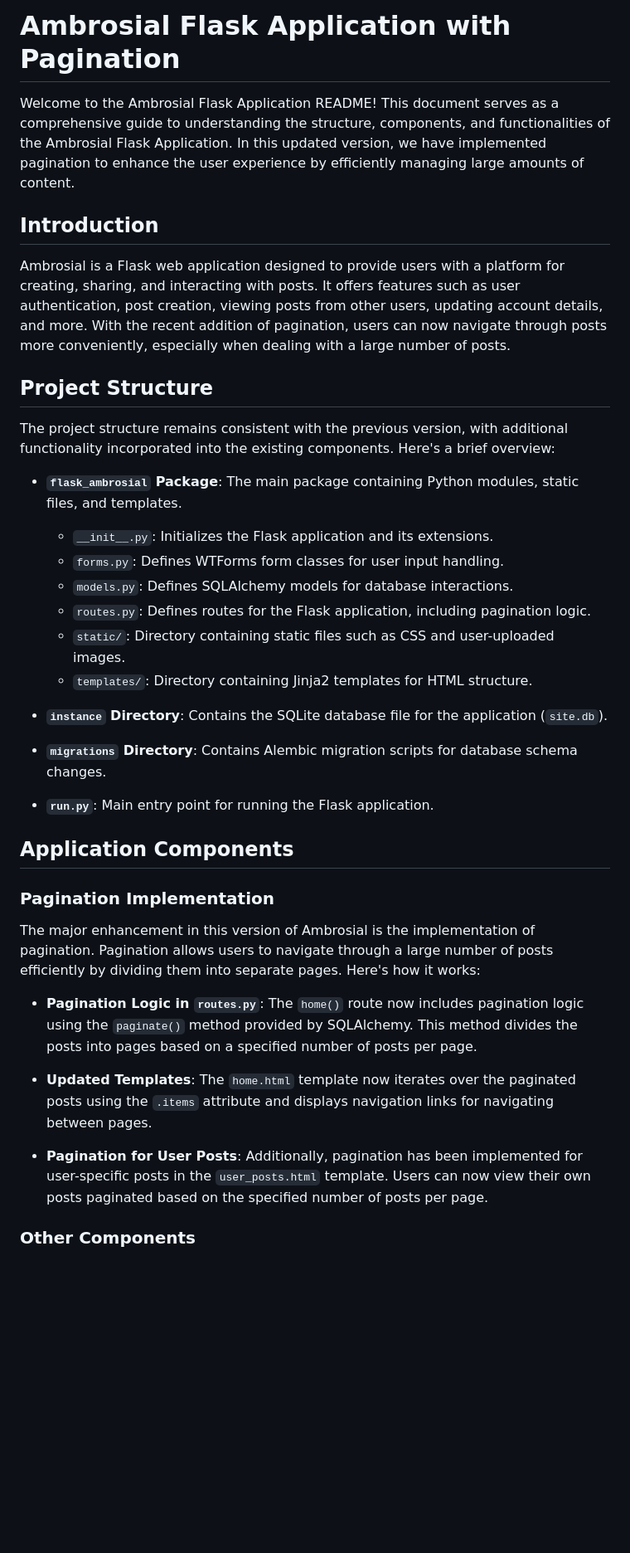
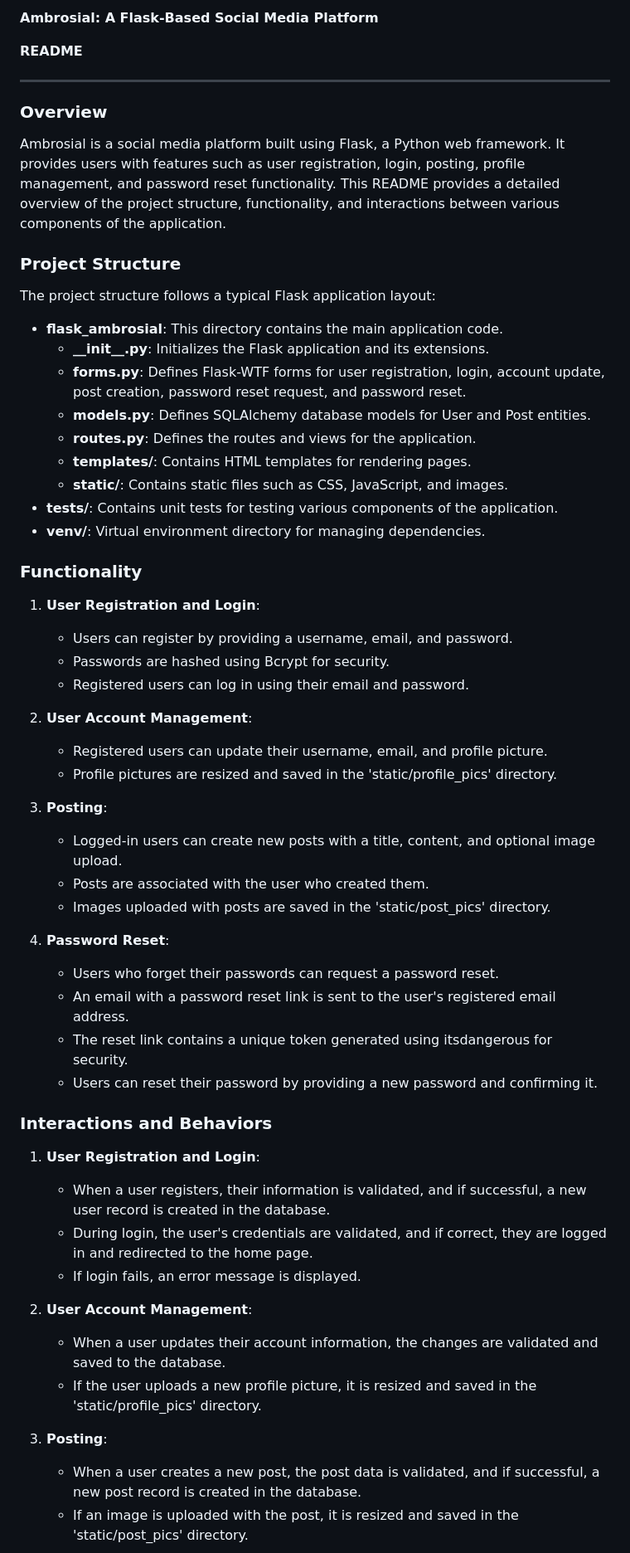
Before and after one commit to paschalugwu/Ambrosial, a Markdown page: 10-Password-Reset-Email/README.md, the part around one of its changes. Shown at 83% size. Drawn GitHub-style; blank space fills up the shorter version.

```diff
--- a/10-Password-Reset-Email/README.md
+++ b/10-Password-Reset-Email/README.md
@@ -1,40 +1,61 @@
-# Ambrosial Flask Application with Pagination
+**Ambrosial: A Flask-Based Social Media Platform**
 
-Welcome to the Ambrosial Flask Application README! This document serves as a comprehensive guide to understanding the structure, components, and functionalities of the Ambrosial Flask Application. In this updated version, we have implemented pagination to enhance the user experience by efficiently managing large amounts of content.
+**README**
 
-## Introduction
+---
 
-Ambrosial is a Flask web application designed to provide users with a platform for creating, sharing, and interacting with posts. It offers features such as user authentication, post creation, viewing posts from other users, updating account details, and more. With the recent addition of pagination, users can now navigate through posts more conveniently, especially when dealing with a large number of posts.
+### Overview
 
-## Project Structure
+Ambrosial is a social media platform built using Flask, a Python web framework. It provides users with features such as user registration, login, posting, profile management, and password reset functionality. This README provides a detailed overview of the project structure, functionality, and interactions between various components of the application.
 
-The project structure remains consistent with the previous version, with additional functionality incorporated into the existing components. Here's a brief overview:
+### Project Structure
 
-- **`flask_ambrosial` Package**: The main package containing Python modules, static files, and templates.
-  - `__init__.py`: Initializes the Flask application and its extensions.
-  - `forms.py`: Defines WTForms form classes for user input handling.
-  - `models.py`: Defines SQLAlchemy models for database interactions.
-  - `routes.py`: Defines routes for the Flask application, including pagination logic.
-  - `static/`: Directory containing static files such as CSS and user-uploaded images.
-  - `templates/`: Directory containing Jinja2 templates for HTML structure.
+The project structure follows a typical Flask application layout:
 
-- **`instance` Directory**: Contains the SQLite database file for the application (`site.db`).
+- **flask_ambrosial**: This directory contains the main application code.
+  - **\_\_init\_\_.py**: Initializes the Flask application and its extensions.
+  - **forms.py**: Defines Flask-WTF forms for user registration, login, account update, post creation, password reset request, and password reset.
+  - **models.py**: Defines SQLAlchemy database models for User and Post entities.
+  - **routes.py**: Defines the routes and views for the application.
+  - **templates/**: Contains HTML templates for rendering pages.
+  - **static/**: Contains static files such as CSS, JavaScript, and images.
+- **tests/**: Contains unit tests for testing various components of the application.
+- **venv/**: Virtual environment directory for managing dependencies.
 
-- **`migrations` Directory**: Contains Alembic migration scripts for database schema changes.
+### Functionality
 
-- **`run.py`**: Main entry point for running the Flask application.
+1. **User Registration and Login**:
+   - Users can register by providing a username, email, and password.
+   - Passwords are hashed using Bcrypt for security.
+   - Registered users can log in using their email and password.
 
-## Application Components
+2. **User Account Management**:
+   - Registered users can update their username, email, and profile picture.
+   - Profile pictures are resized and saved in the 'static/profile_pics' directory.
 
-### Pagination Implementation
+3. **Posting**:
+   - Logged-in users can create new posts with a title, content, and optional image upload.
+   - Posts are associated with the user who created them.
+   - Images uploaded with posts are saved in the 'static/post_pics' directory.
 
-The major enhancement in this version of Ambrosial is the implementation of pagination. Pagination allows users to navigate through a large number of posts efficiently by dividing them into separate pages. Here's how it works:
+4. **Password Reset**:
+   - Users who forget their passwords can request a password reset.
+   - An email with a password reset link is sent to the user's registered email address.
+   - The reset link contains a unique token generated using itsdangerous for security.
+   - Users can reset their password by providing a new password and confirming it.
 
-- **Pagination Logic in `routes.py`**: The `home()` route now includes pagination logic using the `paginate()` method provided by SQLAlchemy. This method divides the posts into pages based on a specified number of posts per page.
+### Interactions and Behaviors
 
-- **Updated Templates**: The `home.html` template now iterates over the paginated posts using the `.items` attribute and displays navigation links for navigating between pages.
+1. **User Registration and Login**:
+   - When a user registers, their information is validated, and if successful, a new user record is created in the database.
+   - During login, the user's credentials are validated, and if correct, they are logged in and redirected to the home page.
+   - If login fails, an error message is displayed.
 
-- **Pagination for User Posts**: Additionally, pagination has been implemented for user-specific posts in the `user_posts.html` template. Users can now view their own posts paginated based on the specified number of posts per page.
+2. **User Account Management**:
+   - When a user updates their account information, the changes are validated and saved to the database.
+   - If the user uploads a new profile picture, it is resized and saved in the 'static/profile_pics' directory.
 
-### Other Components
+3. **Posting**:
+   - When a user creates a new post, the post data is validated, and if successful, a new post record is created in the database.
+   - If an image is uploaded with the post, it is resized and saved in the 'static/post_pics' directory.
 
```
Also changed, not shown: other parts of 10-Password-Reset-Email/README.md (+6 -5 lines).
